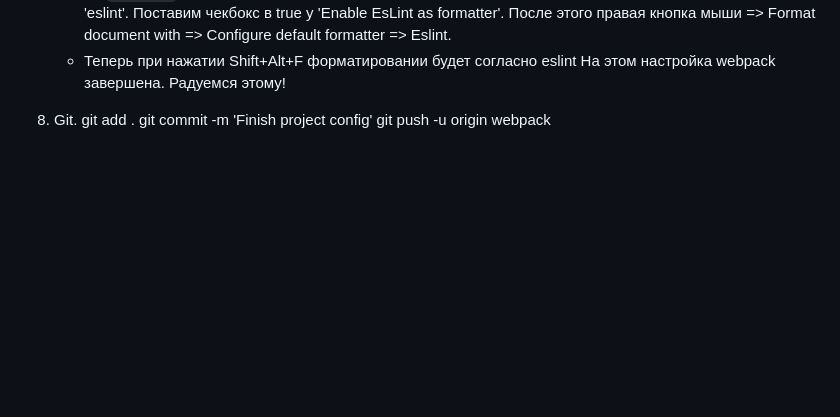
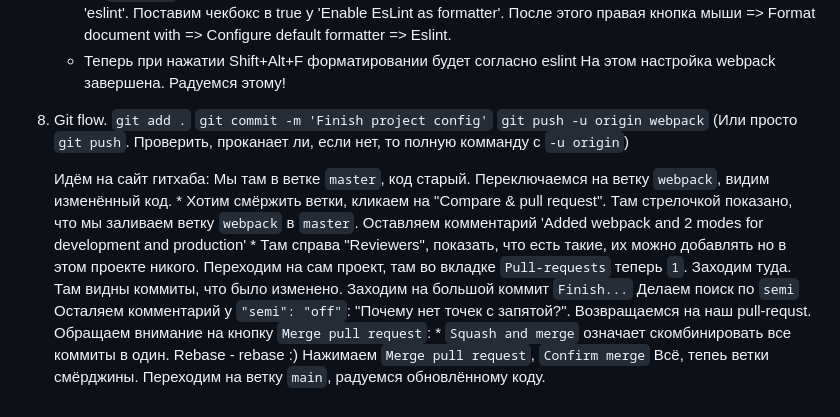
Before and after one commit to EpsWeb/Excel, a Markdown page: Readme.md, the part around the change. Drawn GitHub-style; blank space fills up the shorter version.

```diff
--- a/Readme.md
+++ b/Readme.md
@@ -262,7 +262,18 @@
 
 
 
-8. Git.
-    git add .
-    git commit -m 'Finish project config'
-    git push -u origin webpack
+8. Git flow.
+    `git add .`
+    `git commit -m 'Finish project config'`
+    `git push -u origin webpack` (Или просто `git push`. Проверить, проканает ли, если нет, то полную комманду с `-u origin`)
+
+    Идём на сайт гитхаба:
+        Мы там в ветке `master`, код старый. Переключаемся на ветку `webpack`, видим изменённый код.
+        * Хотим смёржить ветки, кликаем на "Compare & pull request". Там стрелочкой показано, что мы заливаем ветку `webpack` в `master`.
+        Оставляем комментарий 'Added webpack and 2 modes for development and production'
+        * Там справа "Reviewers", показать, что есть такие, их можно добавлять но в этом проекте никого.
+        Переходим на сам проект, там во вкладке `Pull-requests` теперь `1`. Заходим туда. Там видны коммиты, что было изменено. Заходим на большой коммит `Finish...` Делаем поиск по `semi` Осталяем комментарий у `"semi": "off"`: "Почему нет точек с запятой?".
+        Возвращаемся на наш pull-requst. Обращаем внимание на кнопку `Merge pull request`:
+        * `Squash and merge` означает скомбинировать все коммиты в один. Rebase - rebase :)
+        Нажимаем `Merge pull request`, `Confirm merge`
+        Всё, тепеь ветки смёрджины. Переходим на ветку `main`, радуемся обновлённому коду.
```
